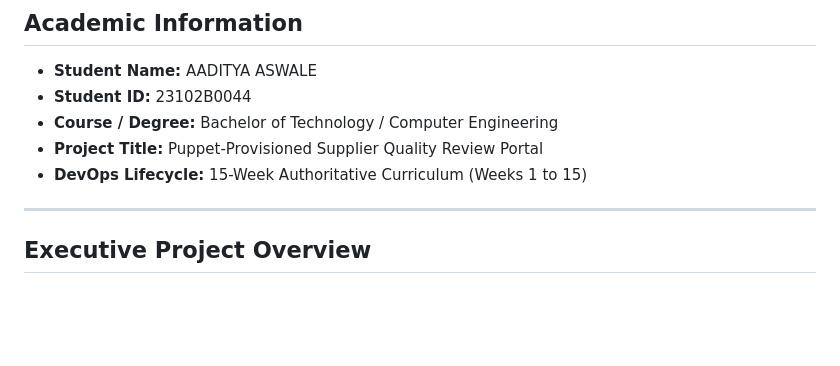
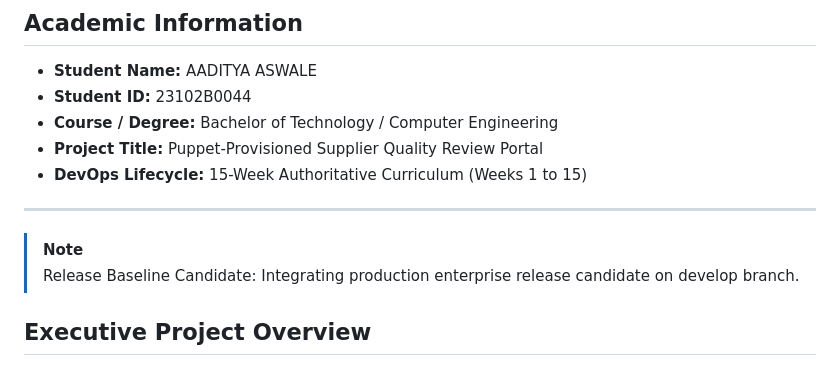
Before and after one commit to Aadityaaswale/supplier-quality-portal, a Markdown page: README.md, the part around the change. GitHub-like rendering; blank space fills up the shorter version.

Commit message:
docs: add develop release candidate note to README

```diff
--- a/README.md
+++ b/README.md
@@ -21,6 +21,9 @@
 - **DevOps Lifecycle:** 15-Week Authoritative Curriculum (Weeks 1 to 15)
 
 ---
+
+> [!NOTE]
+> Release Baseline Candidate: Integrating production enterprise release candidate on develop branch.
 
 ## Executive Project Overview
 
```
